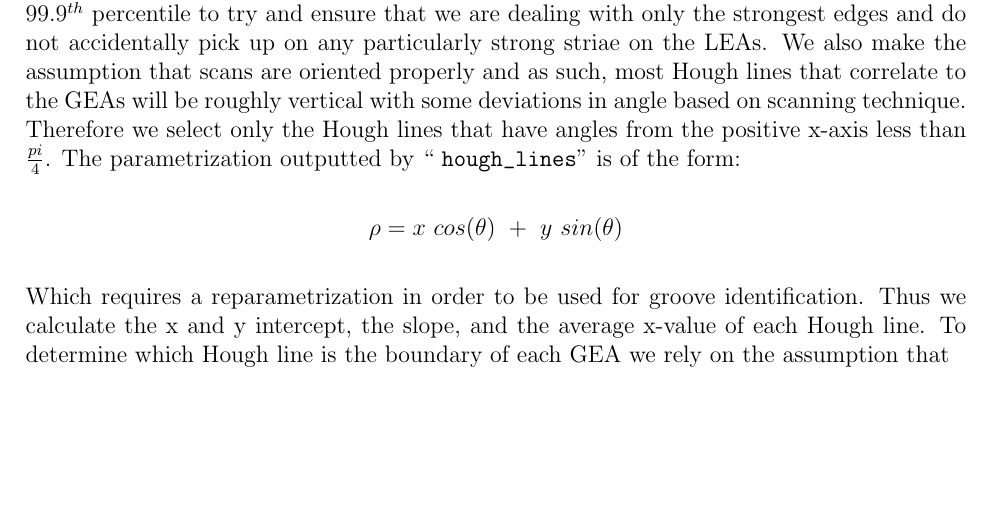
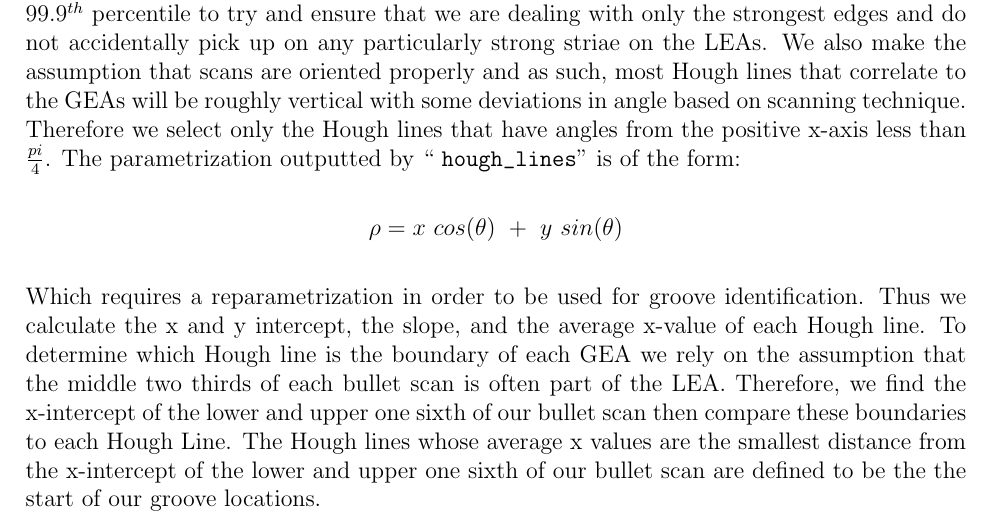
Before and after one commit to c-roiger/HoughGroovesPaper, a LaTeX document (RoughDraft/RoughDraft.tex): part of the page, cut so that both start at the same text, the shorter picture padded with empty space. Compiled offline with pdfLaTeX; a LaTeX package or settings file that is missing is left out.

Commit message:
update draft

```diff
--- a/RoughDraft/RoughDraft.tex
+++ b/RoughDraft/RoughDraft.tex
@@ -44,6 +44,6 @@ Once Hough lines are calculated we select only the lines that have scores greate
 $\rho = x \ cos(\theta) \ + \ y \ sin(\theta)$
 \end{center}
 
-Which requires a reparametrization in order to be used for groove identification. Thus we calculate the x and y intercept, the slope, and the average x-value of each Hough line. To determine which Hough line is the boundary of each GEA we rely on the assumption that
+Which requires a reparametrization in order to be used for groove identification. Thus we calculate the x and y intercept, the slope, and the average x-value of each Hough line. To determine which Hough line is the boundary of each GEA we rely on the assumption that the middle two thirds of each bullet scan is often part of the LEA. Therefore, we find the x-intercept of the lower and upper one sixth of our bullet scan then compare these boundaries to each Hough Line. The Hough lines whose average x values are the smallest distance from the x-intercept of the lower and upper one sixth of our bullet scan are defined to be the the start of our groove locations.
 
 \end{document}
```
Also changed, not shown: RoughDraft/RoughDraft.pdf, images/Houston_BarrelF_Bullet1_BestFit.png (added), images/Houston_BarrelF_Bullet1_Hough.png (added), images/Houston_BarrelF_Bullet1_Land1_Scan.png (added), images/Houston_BarrelF_Bullet1_Strong_Edge.png (added), images/Houston_BarrelF_Bullet1_cimg.png (added), 4 other files.
